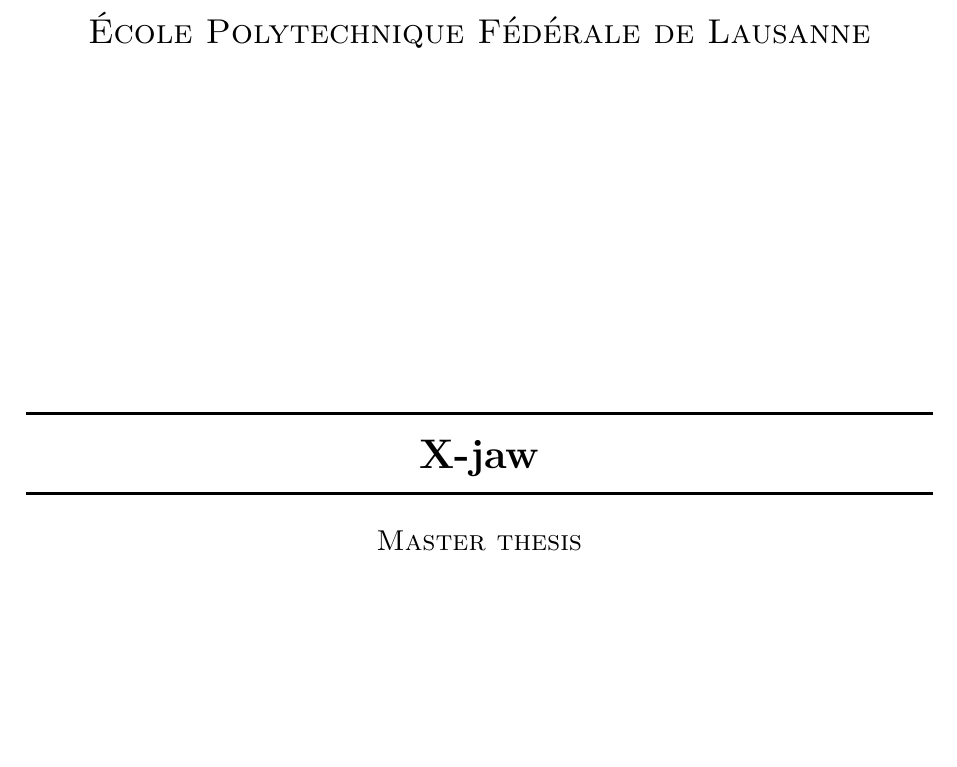
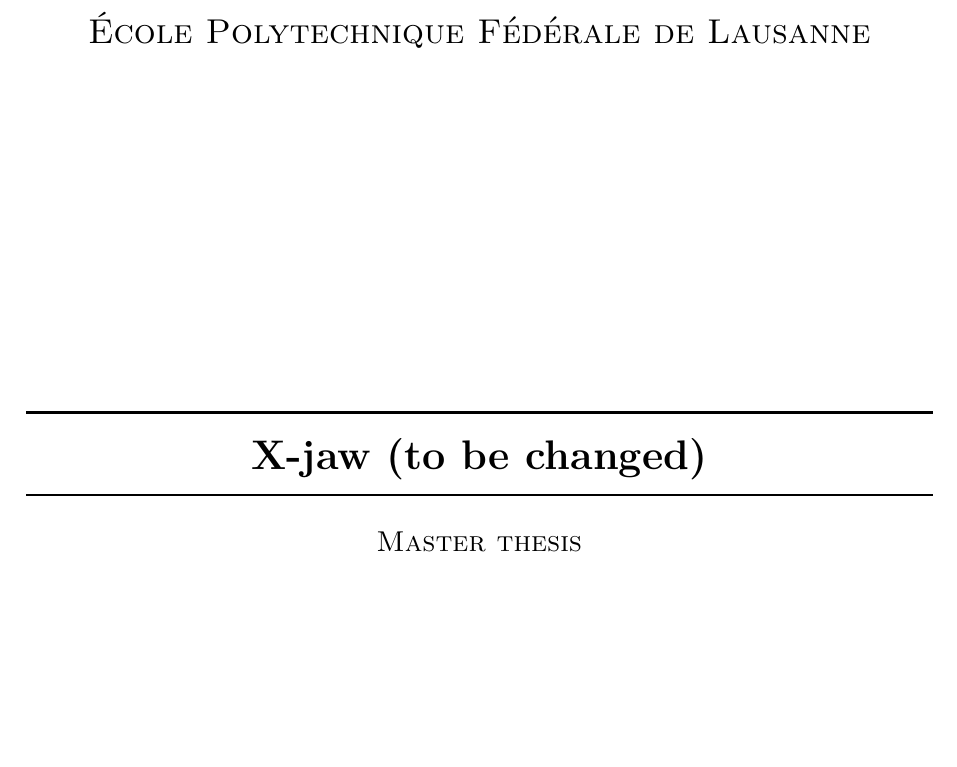
Before and after one commit to Bdg9/RoboticsJawArduino, a LaTeX document (report/main.tex): part of page 1 of 9, cut so that both start at the same text. Compiled offline with pdfLaTeX.

Commit message:
Updates from Overleaf

```diff
--- a/report/main.tex
+++ b/report/main.tex
@@ -75,7 +75,7 @@
     \vfill
 
     \HRule \\[0.4cm]
-    {\huge \bfseries X-jaw}\\
+    {\huge \bfseries X-jaw (to be changed)}\\
     \HRule
     \\[0.5cm]
 
```
Also changed, not shown: report/main.tex (2 more changed lines).
